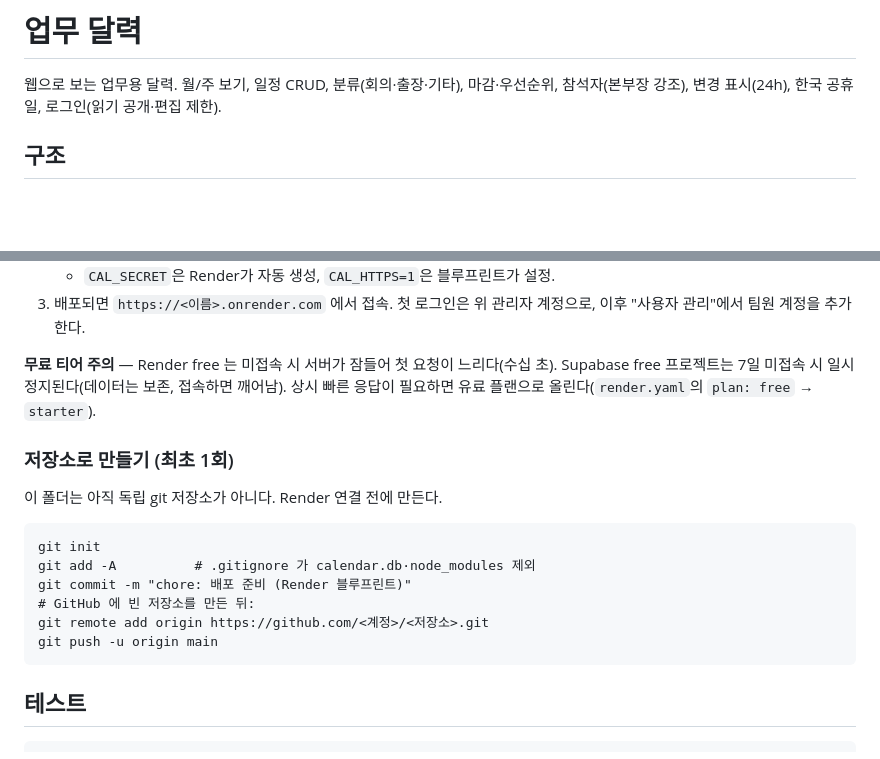
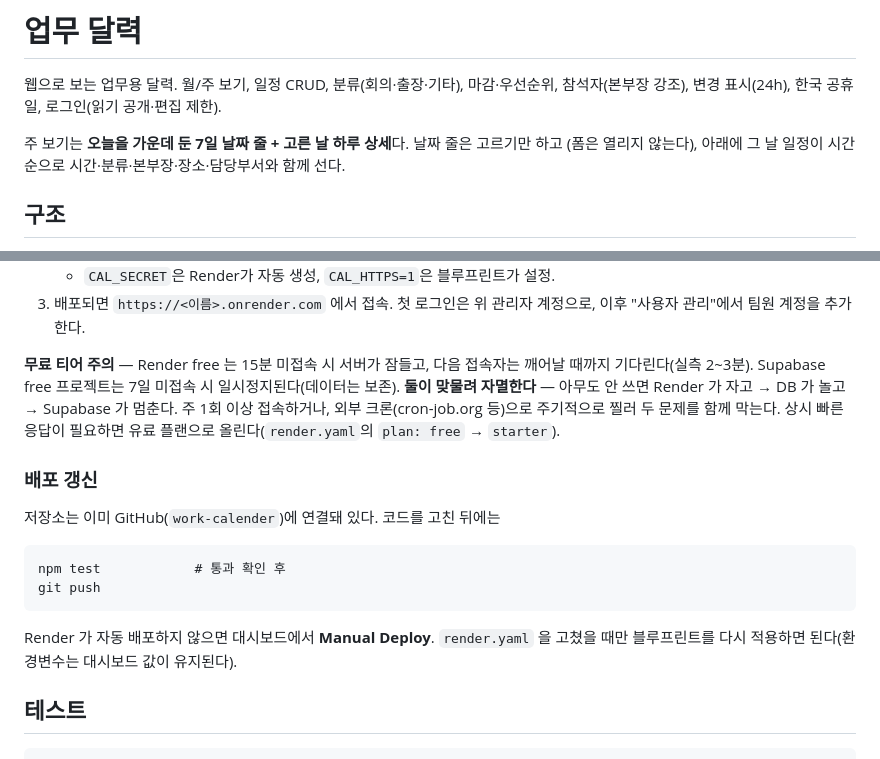
Before and after one commit to luckey5252-sketch/work-calender, a Markdown page: README.md, 2 parts joined by grey strips. GitHub-like rendering; blank space fills up the shorter version.

Commit message:
docs: 주 보기 재배치를 CLAUDE.md·README 에 반영
주 보기 동작(오늘 중심 날짜 줄 + 하루 상세, 고르기 전용 클릭, 시간순 목록)을
CLAUDE.md 에 절로 추가하고, 낡은 서술(제목 두 줄, 담당부서 별도 줄)을 고쳤다.
README 는 이미 끝난 'git init 최초 1회' 안내를 배포 갱신 절차로 바꾸고,
무료 티어 자멸 구조를 실측값과 함께 적었다.

Co-Authored-By: Claude Opus 5 (1M context) <noreply@anthropic.com>

````diff
--- a/README.md
+++ b/README.md
@@ -2,6 +2,9 @@
 
 웹으로 보는 업무용 달력. 월/주 보기, 일정 CRUD, 분류(회의·출장·기타), 마감·우선순위,
 참석자(본부장 강조), 변경 표시(24h), 한국 공휴일, 로그인(읽기 공개·편집 제한).
+
+주 보기는 **오늘을 가운데 둔 7일 날짜 줄 + 고른 날 하루 상세**다. 날짜 줄은 고르기만 하고
+(폼은 열리지 않는다), 아래에 그 날 일정이 시간순으로 시간·분류·본부장·장소·담당부서와 함께 선다.
 
 ## 구조
 
@@ -69,22 +72,23 @@ npm run serve                                        # http://127.0.0.1:8000
 3. 배포되면 `https://<이름>.onrender.com` 에서 접속. 첫 로그인은 위 관리자 계정으로,
    이후 "사용자 관리"에서 팀원 계정을 추가한다.
 
-**무료 티어 주의** — Render free 는 미접속 시 서버가 잠들어 첫 요청이 느리다(수십 초).
-Supabase free 프로젝트는 7일 미접속 시 일시정지된다(데이터는 보존, 접속하면 깨어남).
+**무료 티어 주의** — Render free 는 15분 미접속 시 서버가 잠들고, 다음 접속자는 깨어날 때까지
+기다린다(실측 2~3분). Supabase free 프로젝트는 7일 미접속 시 일시정지된다(데이터는 보존).
+**둘이 맞물려 자멸한다** — 아무도 안 쓰면 Render 가 자고 → DB 가 놀고 → Supabase 가 멈춘다.
+주 1회 이상 접속하거나, 외부 크론(cron-job.org 등)으로 주기적으로 찔러 두 문제를 함께 막는다.
 상시 빠른 응답이 필요하면 유료 플랜으로 올린다(`render.yaml`의 `plan: free` → `starter`).
 
-### 저장소로 만들기 (최초 1회)
+### 배포 갱신
 
-이 폴더는 아직 독립 git 저장소가 아니다. Render 연결 전에 만든다.
+저장소는 이미 GitHub(`work-calender`)에 연결돼 있다. 코드를 고친 뒤에는
 
 ```
-git init
-git add -A          # .gitignore 가 calendar.db·node_modules 제외
-git commit -m "chore: 배포 준비 (Render 블루프린트)"
-# GitHub 에 빈 저장소를 만든 뒤:
-git remote add origin https://github.com/<계정>/<저장소>.git
-git push -u origin main
+npm test            # 통과 확인 후
+git push
 ```
+
+Render 가 자동 배포하지 않으면 대시보드에서 **Manual Deploy**. `render.yaml` 을 고쳤을 때만
+블루프린트를 다시 적용하면 된다(환경변수는 대시보드 값이 유지된다).
 
 ## 테스트
 
````
Also changed, not shown: CLAUDE.md (+13 -3 lines).
